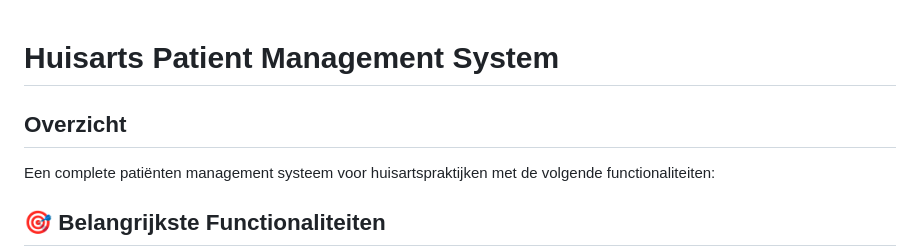
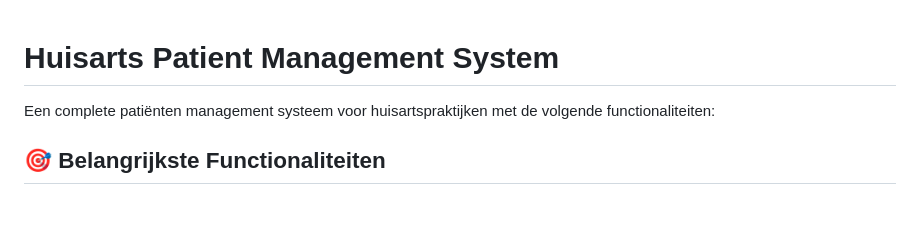
Before and after one commit to KevinvdWeert/huisarts-project, a Markdown page: SYSTEM_OVERVIEW.md, the part around the change. GitHub-like rendering; blank space fills up the shorter version.

Commit message:
main merge

```diff
--- a/SYSTEM_OVERVIEW.md
+++ b/SYSTEM_OVERVIEW.md
@@ -1,6 +1,5 @@
 # Huisarts Patient Management System
 
-## Overzicht
 Een complete patiënten management systeem voor huisartspraktijken met de volgende functionaliteiten:
 
 ## 🎯 Belangrijkste Functionaliteiten
```
